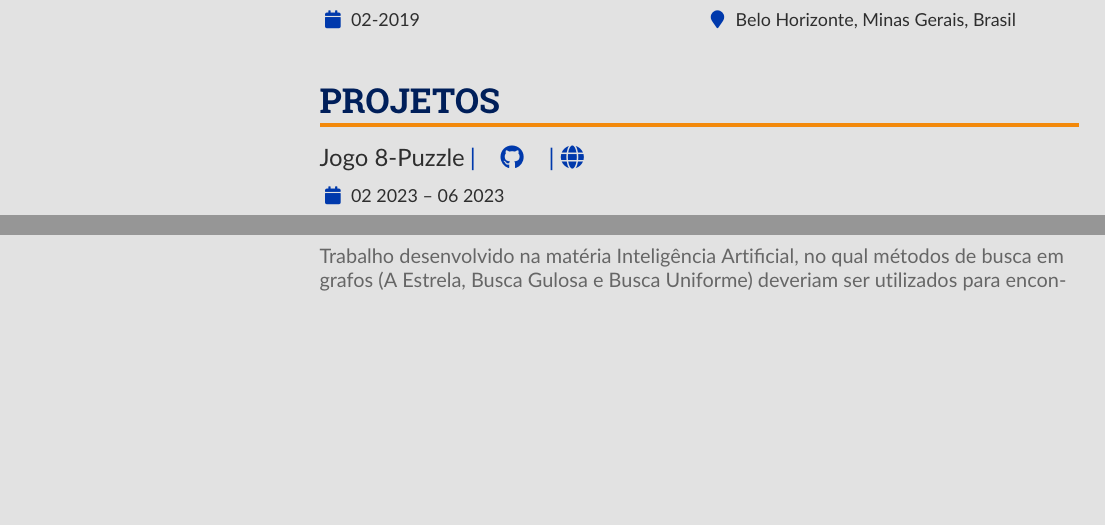
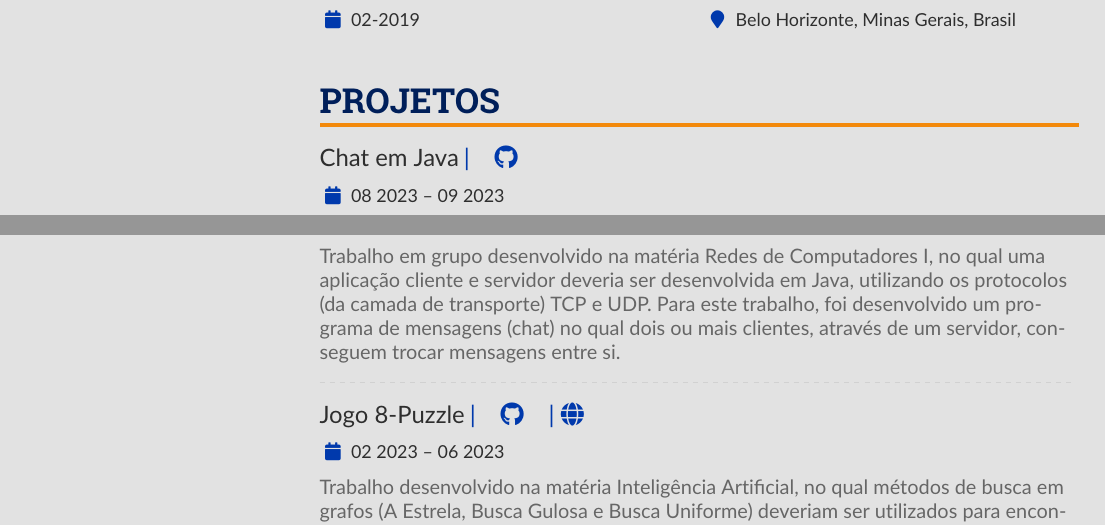
Before and after one commit to Henriquemcc/Curriculo, a LaTeX CV (main.tex): two parts of pages 1 and 2 of 2, joined at a grey line, cut so that both start at the same text, the shorter picture padded with empty space. Compiled offline with pdfLaTeX.

Commit message:
Adicionando projeto do Chat em Java

```diff
--- a/main.tex
+++ b/main.tex
@@ -276,6 +276,14 @@
 
         % ----- Projetos -----
         \cvsection{Projetos}
+
+            \cvevent{Chat em Java}
+            {
+            \cvreference{\faGithub}{https://github.com/Henriquemcc/Lista_5_-_Unidade_III_-_Chat_em_Java_-_Redes_de_Computadores_I}
+            }{08 2023 -- 09 2023}{}
+            Trabalho em grupo desenvolvido na matéria Redes de Computadores I, no qual uma aplicação cliente e servidor deveria ser desenvolvida em Java, utilizando os protocolos (da camada de transporte) TCP e UDP. Para este trabalho, foi desenvolvido um programa de mensagens (chat) no qual dois ou mais clientes, através de um servidor, conseguem trocar mensagens entre si.\\
+            \divider
+
             \cvevent{Jogo 8-Puzzle}
             {
             \cvreference{\faGithub}{https://github.com/Henriquemcc/Jogo_-_Inteligencia_Artificial_2023-1}
```
